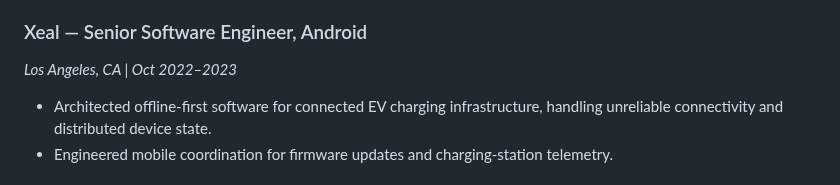
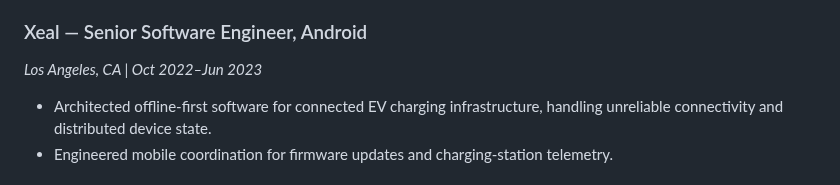
Before and after one commit to bonoj/Hermeticon, a Markdown page: codex/sieve/RESUME.md, the part around the change. Rendered like a GitHub page.

Commit message:
Correct Xeal employment end date to June 2023

```diff
--- a/codex/sieve/RESUME.md
+++ b/codex/sieve/RESUME.md
@@ -34,7 +34,7 @@ Hermeticon is an institution for the study and construction of possible worlds.
 - **[Hermeticon](https://github.com/bonoj/Hermeticon):** Composable environment for constructing, observing, and investigating possible worlds.
 
 ### Xeal — Senior Software Engineer, Android
-*Los Angeles, CA | Oct 2022–2023*
+*Los Angeles, CA | Oct 2022–Jun 2023*
 
 - Architected offline-first software for connected EV charging infrastructure, handling unreliable connectivity and distributed device state.
 - Engineered mobile coordination for firmware updates and charging-station telemetry.
```
